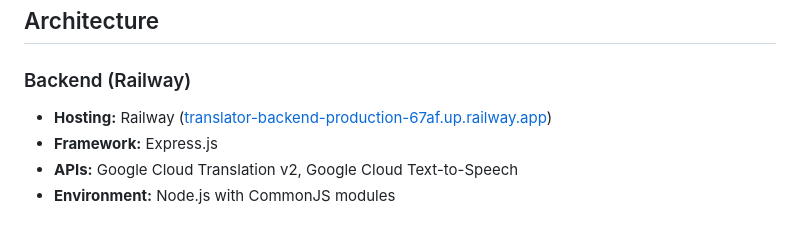
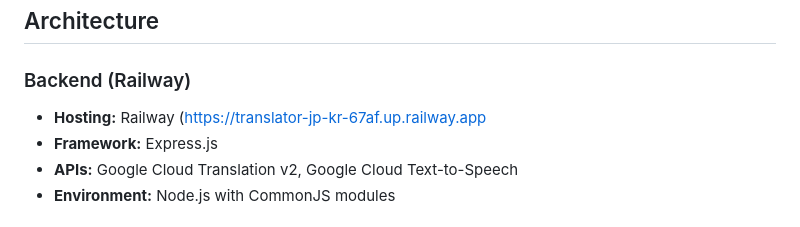
Before and after one commit to jkobb510/ENG-JP-KOR-translator, a Markdown page: README.md, the part around the change. Drawn GitHub-style.

Commit message:
Fix link formatting in README for backend hosting

```diff
--- a/README.md
+++ b/README.md
@@ -22,7 +22,7 @@ This application is a full-stack translator featuring a Node.js/Express server-s
 ## Architecture
 
 ### Backend (Railway)
-- **Hosting:** Railway ([translator-backend-production-67af.up.railway.app](https://translator-backend-production-67af.up.railway.app))
+- **Hosting:** Railway ([https://translator-jp-kr-67af.up.railway.app]([https://translator-backend-production-67af.up.railway.app](https://translator-jp-kr-67af.up.railway.app))
 - **Framework:** Express.js
 - **APIs:** Google Cloud Translation v2, Google Cloud Text-to-Speech
 - **Environment:** Node.js with CommonJS modules
```
